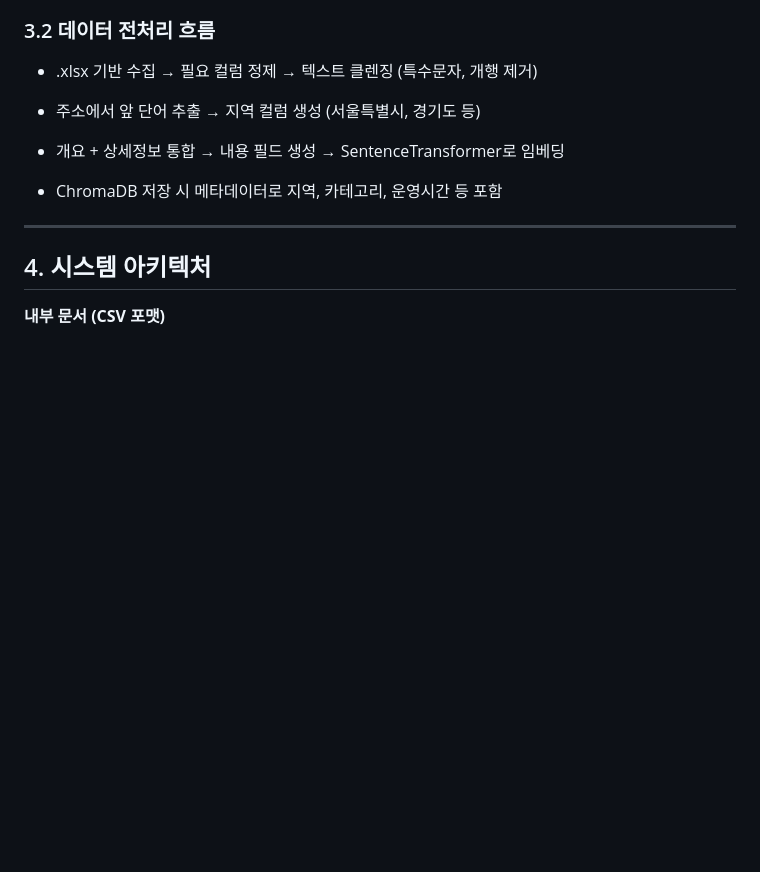
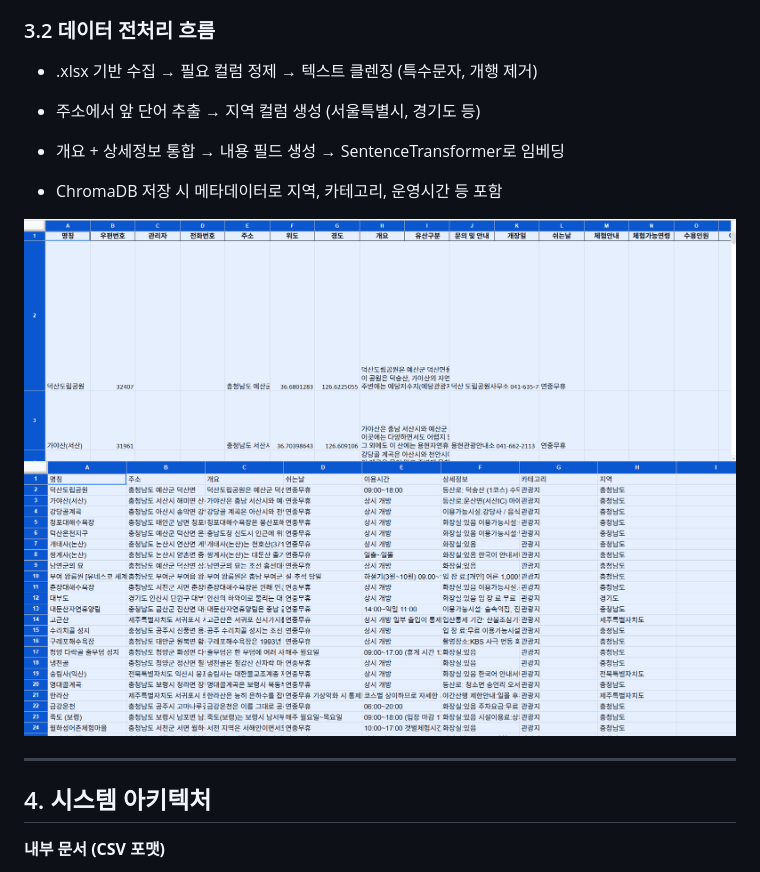
Before and after one commit to SKNETWORKS-FAMILY-AICAMP/SKN10-4th-4Team, a Markdown page: README.md, the part around the change. Rendered like a GitHub page; pictures changed too: image/5.png (added), image/6.png (added); blank space fills up the shorter version.

```diff
--- a/README.md
+++ b/README.md
@@ -47,6 +47,9 @@ title: SKN10-4rd-4Team 발표
 - 개요 + 상세정보 통합 → 내용 필드 생성 → SentenceTransformer로 임베딩
 
 - ChromaDB 저장 시 메타데이터로 지역, 카테고리, 운영시간 등 포함
+
+<img src="image/5.png" alt="챗봇 시연 이미지4" width="750" style="display:block; margin:0 auto;" />
+<img src="image/6.png" alt="챗봇 시연 이미지4" width="750" style="display:block; margin:0 auto;" />
 
 ---
 
```
Also changed, not shown: 1 other file.
